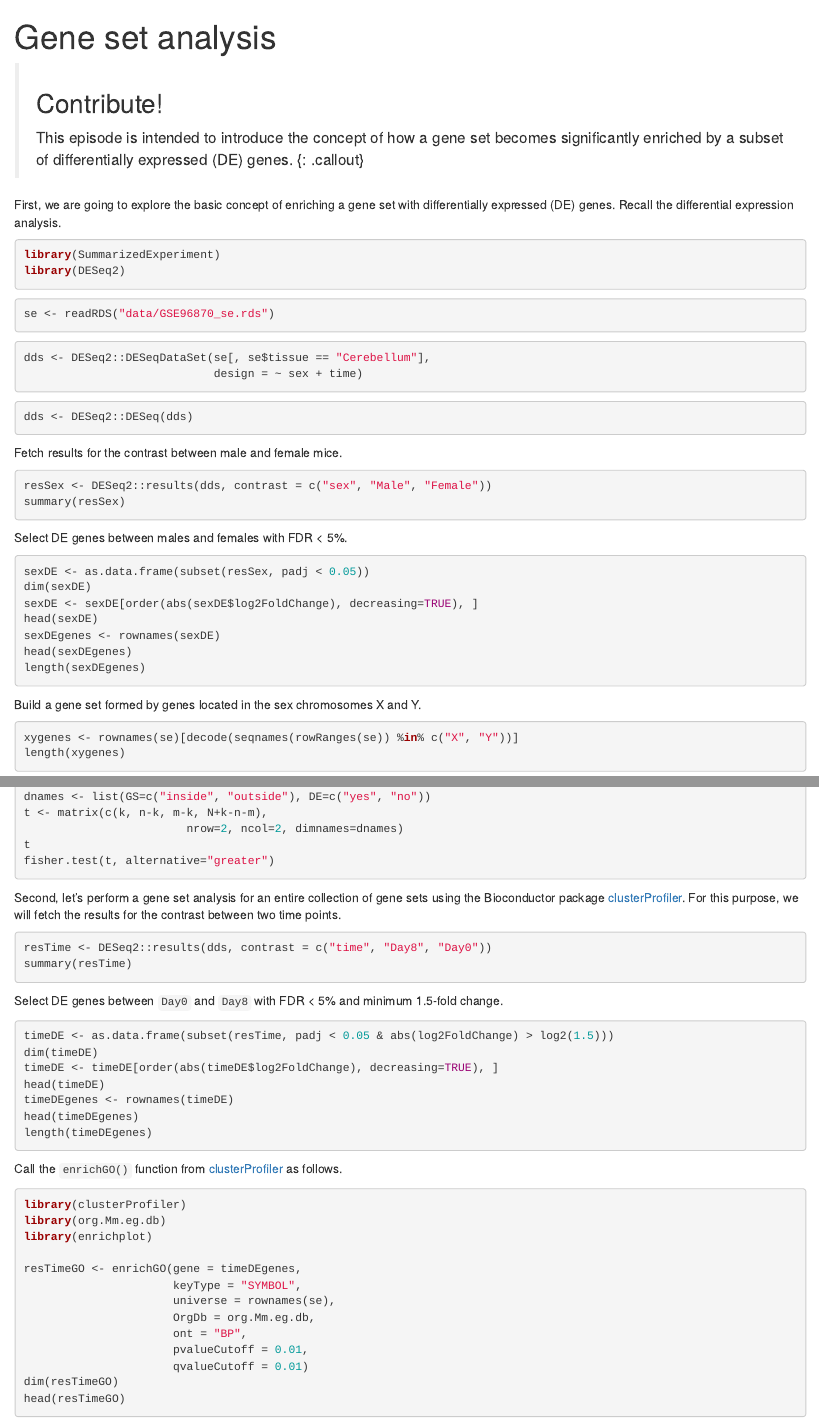
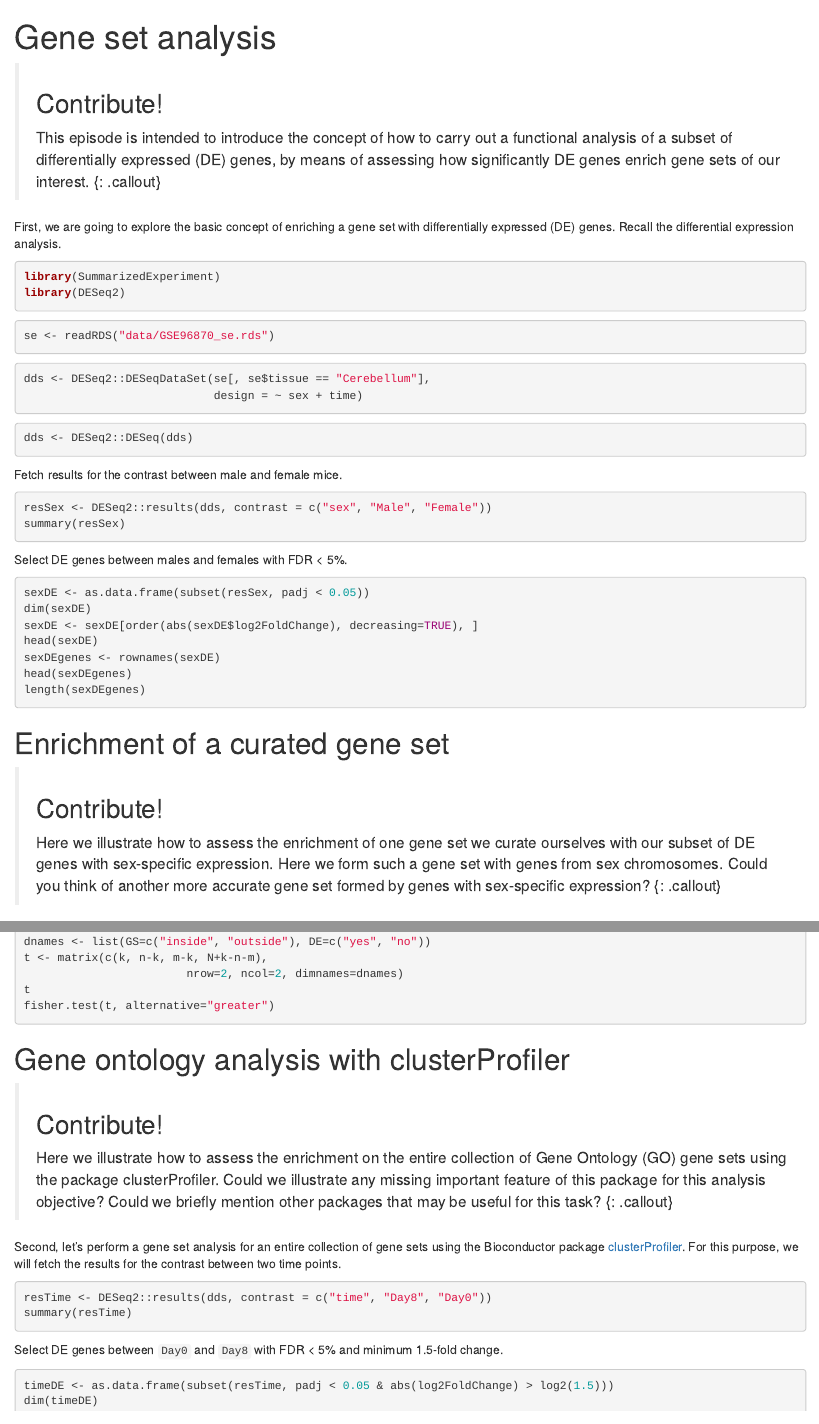
Before and after one commit to fishtree-attempt/bioc-rnaseq, an R Markdown document (episodes/07-gene-set-analysis.Rmd): the page in a window 1100 px wide, from its top, and a second part further down, joined at a grey line. Rendered offline with R 4.5, knitr and Pandoc, with nearby package versions; the code chunks are not run, so their results and figures are left out.

Commit message:
Added some sectioning and a couple of Contribute! boxes

````diff
--- a/episodes/07-gene-set-analysis.Rmd
+++ b/episodes/07-gene-set-analysis.Rmd
@@ -25,8 +25,10 @@ options(width = 120)
 
 > ## Contribute!
 >
-> This episode is intended to introduce the concept of how a gene set becomes
-> significantly enriched by a subset of differentially expressed (DE) genes.
+> This episode is intended to introduce the concept of how to carry out a
+> functional analysis of a subset of differentially expressed (DE) genes,
+> by means of assessing how significantly DE genes enrich gene sets of
+> our interest.
 {: .callout}
 
 First, we are going to explore the basic concept of enriching a gene set with
@@ -69,6 +71,17 @@ head(sexDEgenes)
 length(sexDEgenes)
 ```
 
+# Enrichment of a curated gene set
+
+> ## Contribute!
+>
+> Here we illustrate how to assess the enrichment of one gene set
+> we curate ourselves with our subset of DE genes with sex-specific
+> expression. Here we form such a gene set with genes from sex
+> chromosomes. Could you think of another more accurate gene set formed
+> by genes with sex-specific expression?
+{: .callout}
+
 Build a gene set formed by genes located in the sex chromosomes X and Y.
 
 ```{r, message=FALSE}
@@ -91,6 +104,17 @@ t <- matrix(c(k, n-k, m-k, N+k-n-m),
 t
 fisher.test(t, alternative="greater")
 ```
+
+# Gene ontology analysis with clusterProfiler
+
+> ## Contribute!
+>
+> Here we illustrate how to assess the enrichment on the entire
+> collection of Gene Ontology (GO) gene sets using the package
+> clusterProfiler. Could we illustrate any missing important feature
+> of this package for this analysis objective? Could we briefly
+> mention other packages that may be useful for this task?
+{: .callout}
 
 Second, let's perform a gene set analysis for an entire collection of gene sets
 using the Bioconductor package
````
